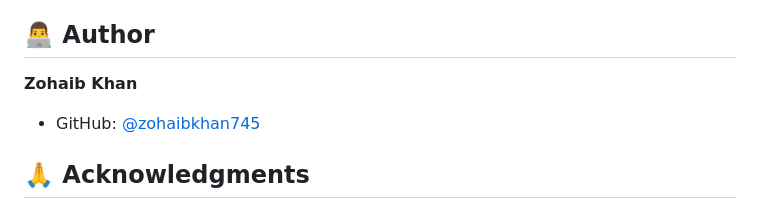
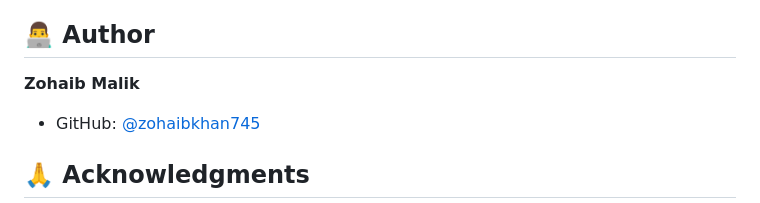
Before and after one commit to zohaibkhan745/Automatic-Extraction-of-FR-and-NFR-from-User-Stories-in-Agile-Development, a Markdown page: README.md, the part around the change. Rendered like a GitHub page.

```diff
--- a/README.md
+++ b/README.md
@@ -143,7 +143,7 @@ This project is open source and available under the MIT License.
 
 ## 👨‍💻 Author
 
-**Zohaib Khan**
+**Zohaib Malik**
 - GitHub: [@zohaibkhan745](https://github.com/zohaibkhan745)
 
 ## 🙏 Acknowledgments
```
